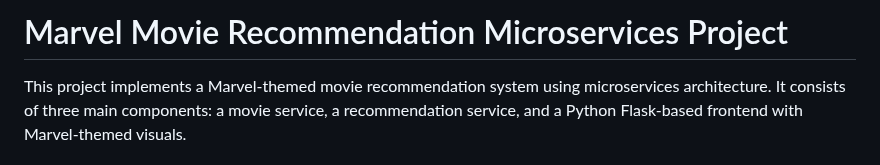
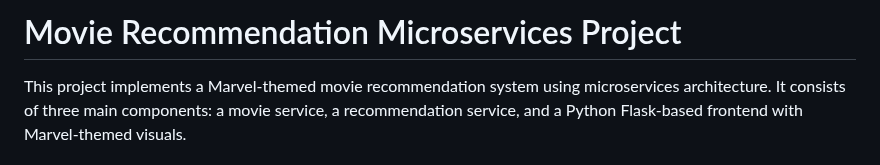
Before and after one commit to kranthivodnala/movie-recommendation, a Markdown page: README.md, the part around the change. GitHub-like rendering.

```diff
--- a/README.md
+++ b/README.md
@@ -1,4 +1,4 @@
-# Marvel Movie Recommendation Microservices Project
+# Movie Recommendation Microservices Project
 
 This project implements a Marvel-themed movie recommendation system using microservices architecture. It consists of three main components: a movie service, a recommendation service, and a Python Flask-based frontend with Marvel-themed visuals.
 
```
